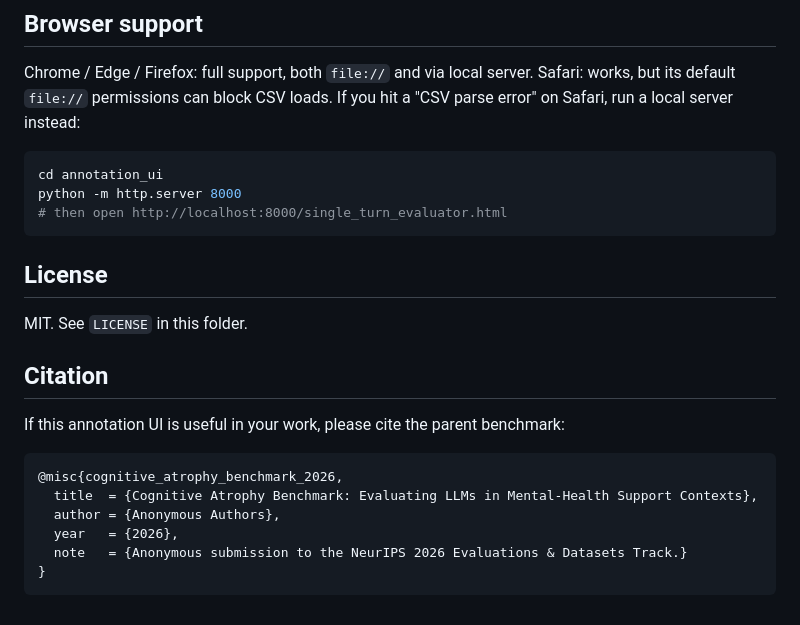
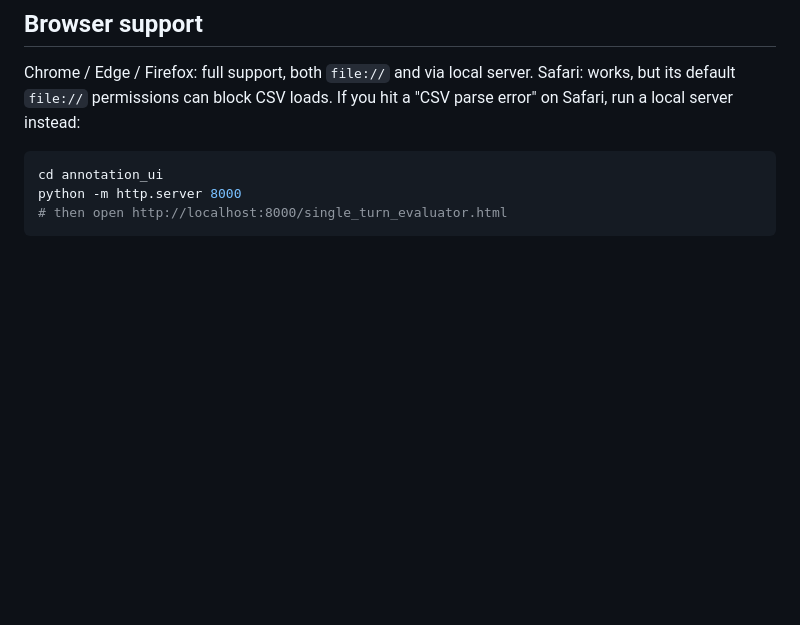
Before and after one commit to abeerbadawi/cognitive-atrophy-benchmark, a Markdown page: annotation_ui/README.md, the part around the change. GitHub-like rendering; blank space fills up the shorter version.

````diff
--- a/annotation_ui/README.md
+++ b/annotation_ui/README.md
@@ -163,20 +163,3 @@ cd annotation_ui
 python -m http.server 8000
 # then open http://localhost:8000/single_turn_evaluator.html
 ```
-
-## License
-
-MIT. See `LICENSE` in this folder.
-
-## Citation
-
-If this annotation UI is useful in your work, please cite the parent benchmark:
-
-```bibtex
-@misc{cognitive_atrophy_benchmark_2026,
-  title  = {Cognitive Atrophy Benchmark: Evaluating LLMs in Mental-Health Support Contexts},
-  author = {Anonymous Authors},
-  year   = {2026},
-  note   = {Anonymous submission to the NeurIPS 2026 Evaluations & Datasets Track.}
-}
-```
````
